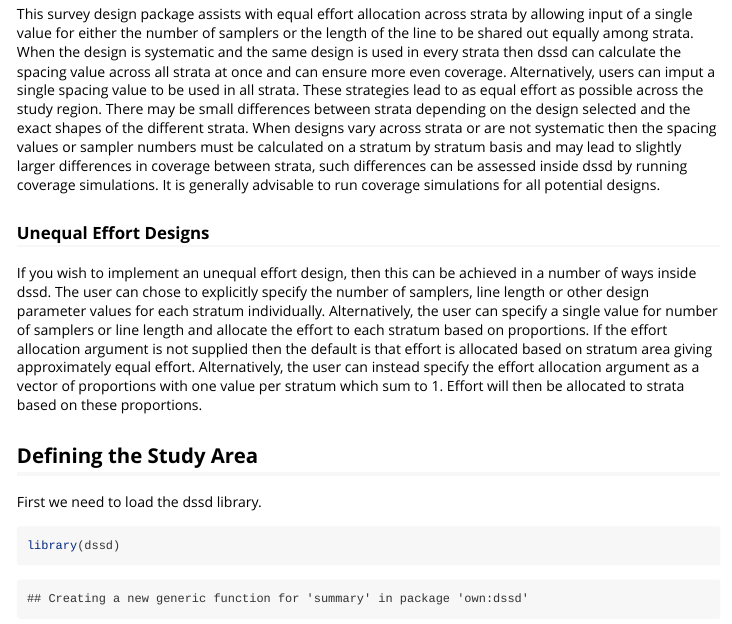
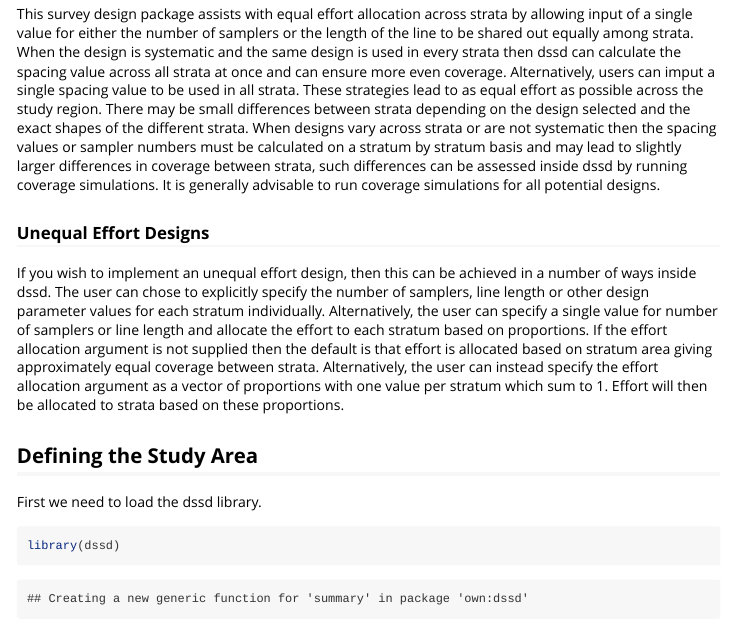
Before and after one commit to DistanceDevelopment/dssd, an R Markdown document (vignettes/MultiStrataVignette.Rmd): the page in a window 1100 px wide, from 1540 px down. Rendered offline with R 4.5, knitr and Pandoc, with nearby package versions; some code elsewhere in the file could not run offline.

Commit message:
Fixes #40

```diff
--- a/vignettes/MultiStrataVignette.Rmd
+++ b/vignettes/MultiStrataVignette.Rmd
@@ -44,7 +44,7 @@ This survey design package assists with equal effort allocation across strata by
 
 ### Unequal Effort Designs
 
-If you wish to implement an unequal effort design, then this can be achieved in a number of ways inside dssd. The user can chose to explicitly specify the number of samplers, line length or other design parameter values for each stratum individually. Alternatively, the user can specify a single value for number of samplers or line length and allocate the effort to each stratum based on proportions. If the effort allocation argument is not supplied then the default is that effort is allocated based on stratum area giving approximately equal effort. Alternatively, the user can instead specify the effort allocation argument as a vector of proportions with one value per stratum which sum to 1. Effort will then be allocated to strata based on these proportions.
+If you wish to implement an unequal effort design, then this can be achieved in a number of ways inside dssd. The user can chose to explicitly specify the number of samplers, line length or other design parameter values for each stratum individually. Alternatively, the user can specify a single value for number of samplers or line length and allocate the effort to each stratum based on proportions. If the effort allocation argument is not supplied then the default is that effort is allocated based on stratum area giving approximately equal coverage between strata. Alternatively, the user can instead specify the effort allocation argument as a vector of proportions with one value per stratum which sum to 1. Effort will then be allocated to strata based on these proportions.
 
 ## Defining the Study Area
 
```
